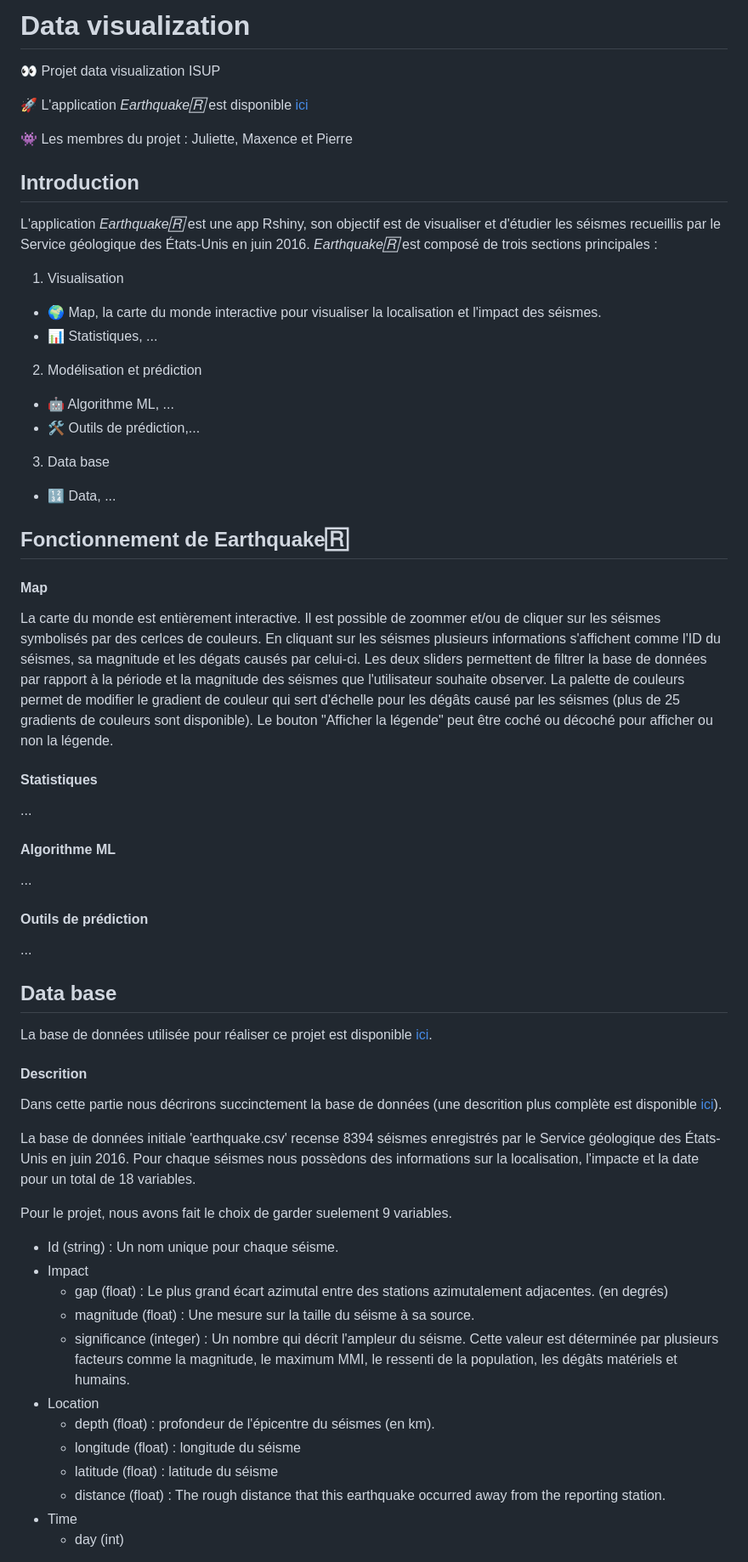
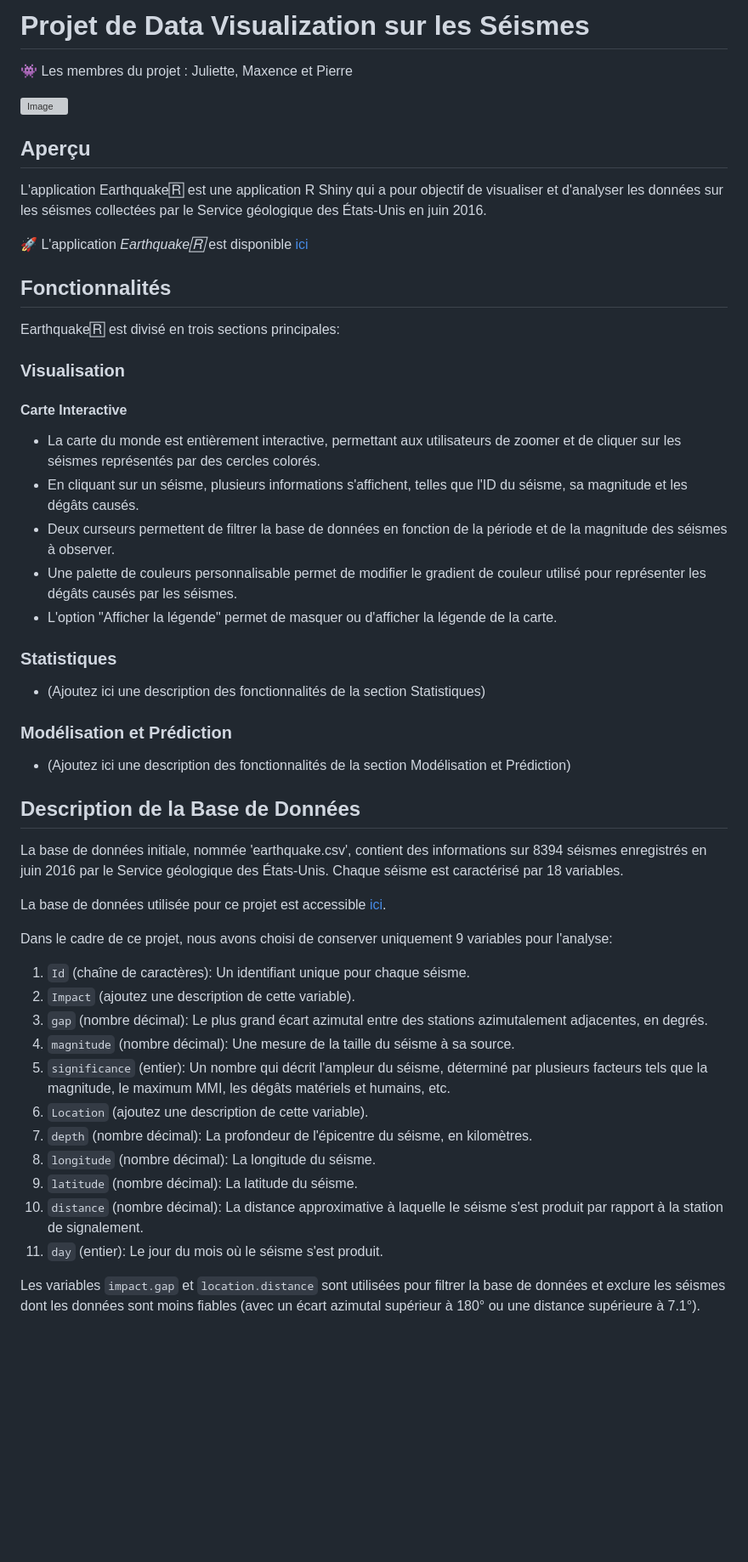
Before and after one commit to PierreBoutonnet/Data_Visualization, a Markdown page: README.md, the part around one of its changes. Shown at 85% size. GitHub-like rendering; blank space fills up the shorter version; grey boxes are pictures that could not be loaded.

```diff
--- a/README.md
+++ b/README.md
@@ -1,60 +1,56 @@
-# Data visualization
-👀 Projet data visualization ISUP
+# Projet de Data Visualization sur les Séismes
+
+👾 Les membres du projet : Juliette, Maxence et Pierre
+
+![Image](lien_vers_une_image.png) <!-- Ajoutez une image représentative de votre projet -->
+
+## Aperçu
+
+L'application Earthquake🅁 est une application R Shiny qui a pour objectif de visualiser et d'analyser les données sur les séismes collectées par le Service géologique des États-Unis en juin 2016.
 
 🚀 L'application *Earthquake🅁* est disponible [ici](https://pierreboutonnet.shinyapps.io/Data_Visualization_2/)
 
-👾 Les membres du projet : Juliette, Maxence et Pierre
+## Fonctionnalités
 
-## Introduction
-L'application *Earthquake🅁* est une app Rshiny, son objectif est de visualiser et d'étudier les séismes recueillis par le Service géologique des États-Unis en juin 2016. *Earthquake🅁* est composé de trois sections principales :
+Earthquake🅁 est divisé en trois sections principales:
 
-1) Visualisation
-* 🌍 Map, la carte du monde interactive pour visualiser la localisation et l'impact des séismes.
-* 📊 Statistiques, ...
+### Visualisation
 
-2) Modélisation et prédiction
-* 🤖 Algorithme ML, ...
-* 🛠️ Outils de prédiction,...
+#### Carte Interactive
 
-3) Data base
-* 🔢 Data, ...
+- La carte du monde est entièrement interactive, permettant aux utilisateurs de zoomer et de cliquer sur les séismes représentés par des cercles colorés.
+- En cliquant sur un séisme, plusieurs informations s'affichent, telles que l'ID du séisme, sa magnitude et les dégâts causés.
+- Deux curseurs permettent de filtrer la base de données en fonction de la période et de la magnitude des séismes à observer.
+- Une palette de couleurs personnalisable permet de modifier le gradient de couleur utilisé pour représenter les dégâts causés par les séismes.
+- L'option "Afficher la légende" permet de masquer ou d'afficher la légende de la carte.
 
-## Fonctionnement de Earthquake🅁
+### Statistiques
 
-#### Map
-La carte du monde est entièrement interactive. Il est possible de zoommer et/ou de cliquer sur les séismes symbolisés par des cerlces de couleurs. En cliquant sur les séismes plusieurs informations s'affichent comme l'ID du séismes, sa magnitude et les dégats causés par celui-ci.
-Les deux sliders permettent de filtrer la base de données  par rapport à la période et la magnitude des séismes que l'utilisateur souhaite observer.
-La palette de couleurs permet de modifier le gradient de couleur qui sert d'échelle pour les dégâts causé par les séismes (plus de 25 gradients de couleurs sont disponible). Le bouton "Afficher la légende" peut être coché ou décoché pour afficher ou non la légende.
+- (Ajoutez ici une description des fonctionnalités de la section Statistiques)
 
-#### Statistiques
-...
+### Modélisation et Prédiction
 
-#### Algorithme ML
-...
+- (Ajoutez ici une description des fonctionnalités de la section Modélisation et Prédiction)
 
-#### Outils de prédiction
+## Description de la Base de Données
 
-...
+La base de données initiale, nommée 'earthquake.csv', contient des informations sur 8394 séismes enregistrés en juin 2016 par le Service géologique des États-Unis. Chaque séisme est caractérisé par 18 variables.
 
-## Data base
+La base de données utilisée pour ce projet est accessible [ici](lien_vers_la_base_de_données).
 
-La base de données utilisée pour réaliser ce projet est disponible [ici](https://corgis-edu.github.io/corgis/csv/earthquakes/).
-#### Descrition
-Dans cette partie nous décrirons succinctement la base de données (une descrition plus complète est disponible [ici](https://corgis-edu.github.io/corgis/csv/earthquakes/)).
+Dans le cadre de ce projet, nous avons choisi de conserver uniquement 9 variables pour l'analyse:
 
-La base de données initiale 'earthquake.csv' recense 8394 séismes enregistrés par le Service géologique des États-Unis en juin 2016. Pour chaque séismes nous possèdons des informations sur la localisation, l'impacte et  la date pour un total de 18 variables.
+1. `Id` (chaîne de caractères): Un identifiant unique pour chaque séisme.
+2. `Impact` (ajoutez une description de cette variable).
+3. `gap` (nombre décimal): Le plus grand écart azimutal entre des stations azimutalement adjacentes, en degrés.
+4. `magnitude` (nombre décimal): Une mesure de la taille du séisme à sa source.
+5. `significance` (entier): Un nombre qui décrit l'ampleur du séisme, déterminé par plusieurs facteurs tels que la magnitude, le maximum MMI, les dégâts matériels et humains, etc.
+6. `Location` (ajoutez une description de cette variable).
+7. `depth` (nombre décimal): La profondeur de l'épicentre du séisme, en kilomètres.
+8. `longitude` (nombre décimal): La longitude du séisme.
+9. `latitude` (nombre décimal): La latitude du séisme.
+10. `distance` (nombre décimal): La distance approximative à laquelle le séisme s'est produit par rapport à la station de signalement.
+11. `day` (entier): Le jour du mois où le séisme s'est produit.
 
-Pour le projet, nous avons fait le choix de garder suelement 9 variables.
-* Id (string) : Un nom unique pour chaque séisme.
-* Impact
-  - gap (float) : Le plus grand écart azimutal entre des stations azimutalement adjacentes. (en degrés)
-  - magnitude (float) : Une mesure sur la taille du séisme à sa source.
-  - significance (integer) : Un nombre qui décrit l'ampleur du séisme. Cette valeur est déterminée par plusieurs facteurs comme la magnitude, le maximum MMI, le ressenti de la population, les dégâts matériels et humains.
-* Location
-  - depth (float) : profondeur de l'épicentre du séismes (en km).
-  - longitude (float) : longitude du séisme
-  - latitude (float) : latitude du séisme
-  - distance (float) : The rough distance that this earthquake occurred away from the reporting station.
-* Time
-  - day (int)
+Les variables `impact.gap` et `location.distance` sont utilisées pour filtrer la base de données et exclure les séismes dont les données sont moins fiables (avec un écart azimutal supérieur à 180° ou une distance supérieure à 7.1°).
 
```
Also changed, not shown: other parts of README.md (+1 -15 lines).
